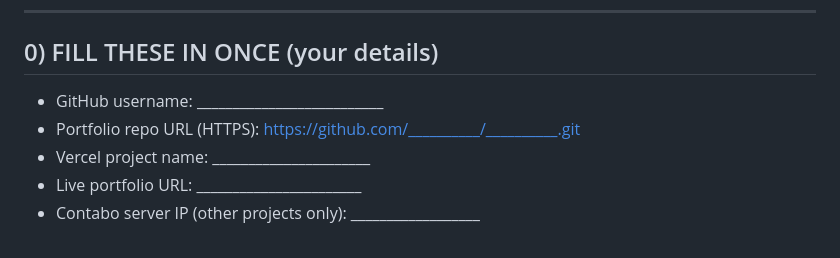
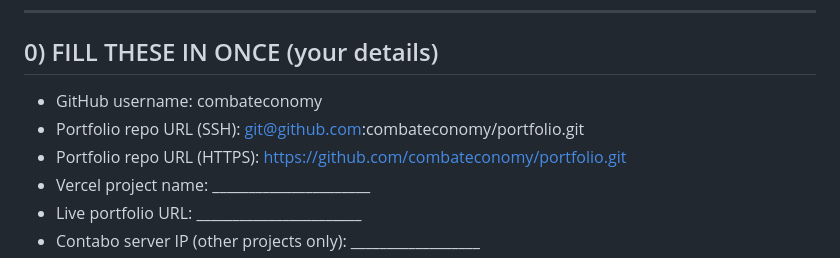
Before and after one commit to combateconomy/portfolio, a Markdown page: SETUP_AND_SYNC.md, the part around the change. GitHub-like rendering.

Commit message:
Add GitHub repo details to setup guide

```diff
--- a/SETUP_AND_SYNC.md
+++ b/SETUP_AND_SYNC.md
@@ -8,8 +8,9 @@
 ---
 
 ## 0) FILL THESE IN ONCE (your details)
-- GitHub username: __________________________
-- Portfolio repo URL (HTTPS): https://github.com/__________/__________.git
+- GitHub username: combateconomy
+- Portfolio repo URL (SSH): git@github.com:combateconomy/portfolio.git
+- Portfolio repo URL (HTTPS): https://github.com/combateconomy/portfolio.git
 - Vercel project name: ______________________
 - Live portfolio URL: _______________________
 - Contabo server IP (other projects only): __________________
```
